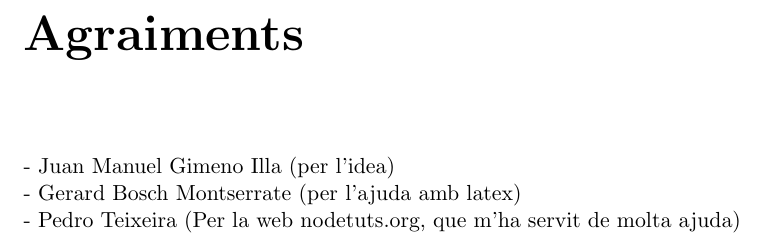
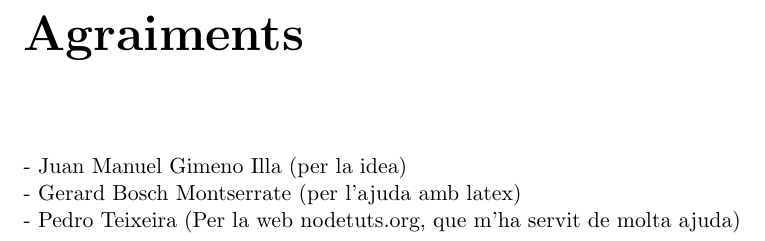
Before and after one commit to pokoli/memory, a LaTeX document (memoria.tex, which reads agraiments.tex): part of page 4 of 25, cut so that both start at the same text. Compiled offline with pdfLaTeX.

Commit message:
Correcció de faltes

```diff
--- a/agraiments.tex
+++ b/agraiments.tex
@@ -2,6 +2,6 @@
 \addcontentsline{toc}{chapter}{Agraiments}
 
 %TODO: Escriure millor
-- Juan Manuel Gimeno Illa (per l'idea) \\
+- Juan Manuel Gimeno Illa (per la idea) \\
 - Gerard Bosch Montserrate (per l'ajuda amb latex) \\
 - Pedro Teixeira (Per la web nodetuts.org, que m'ha servit de molta ajuda) \\
```
